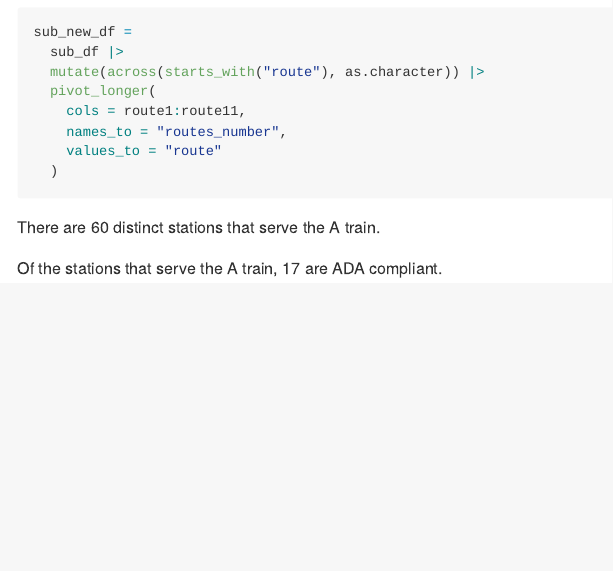
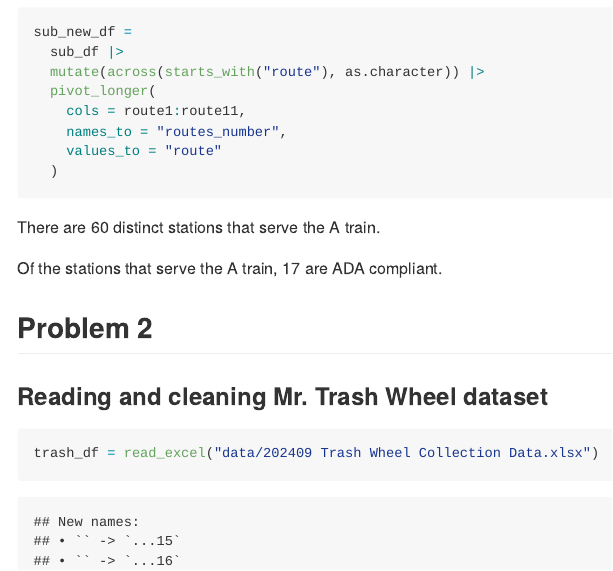
Before and after one commit to writer3/p8105_hw2_jy, an R Markdown document (p8105_hw2_jy3306.Rmd): the page in a window 1100 px wide, from 1480 px down. The pictures show the output file p8105_hw2_jy3306.md that the author committed with the source, drawn offline in the style of GitHub.

Commit message:
import Mr. Trash Wheel data

````diff
--- a/p8105_hw2_jy3306.Rmd
+++ b/p8105_hw2_jy3306.Rmd
@@ -71,3 +72,13 @@ sub_new_df =
 There are `r nrow(distinct(filter(sub_new_df, route == "A", na.rm = TRUE), line, station_name))` distinct stations that serve the A train.
 
 Of the stations that serve the A train, `r nrow(distinct(filter(sub_new_df, route == "A" & ada == "TRUE", na.rm = TRUE), line, station_name))` are ADA compliant.
+
+## Problem 2
+
+### Reading and cleaning Mr. Trash Wheel dataset
+
+```{r}
+trash_df = read_excel("data/202409 Trash Wheel Collection Data.xlsx")
+
+
+```
````
Also changed, not shown: data/202409 Trash Wheel Collection Data.xlsx (added), p8105_hw2_jy3306.md, p8105_hw2_jy3306.Rmd (1 more changed lines).
